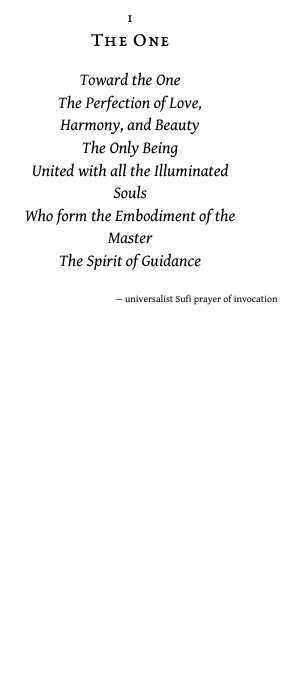
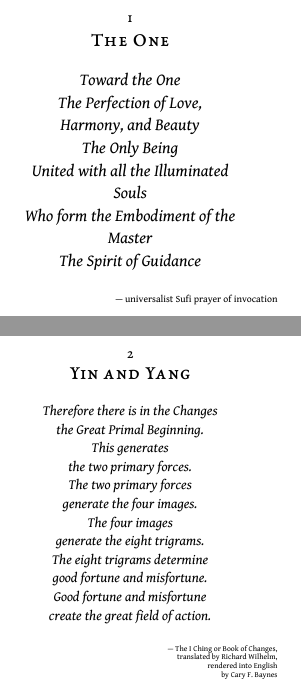
Before and after one commit to jes5199/star-taker-tarot, a LaTeX book (book.tex): part of page 11 of 11 before the commit and two parts of pages 11 and 13 of 13 after it, the two joined at a grey line, cut so that both start at the same text, the shorter picture padded with empty space. Compiled offline with XeLaTeX.

Commit message:
Add chapter 2 (Yin and Yang) with I Ching epigraph
Bigger page numbers, Gentium Book Basic body font with tight leading.

Co-Authored-By: Claude Opus 4.6 <noreply@anthropic.com>

```diff
--- a/book.tex
+++ b/book.tex
@@ -14,7 +14,7 @@
 \usepackage{fancyhdr}
 \fancypagestyle{content}{%
   \fancyhf{}%
-  \fancyfoot[C]{\fontsize{5}{6}\selectfont\thepage}%
+  \fancyfoot[C]{\fontsize{7}{8}\selectfont\thepage}%
   \renewcommand{\headrulewidth}{0pt}%
   \renewcommand{\footrulewidth}{0pt}%
 }
@@ -155,4 +155,25 @@ The Spirit of Guidance
 {\fontsize{7}{9}\selectfont --- universalist Sufi prayer of invocation}
 \end{flushright}
 
+\numchapter{2}{Yin and Yang}
+
+\begin{center}\fontsize{10}{14}\selectfont\itshape
+Therefore there is in the Changes\\
+the Great Primal Beginning.\\
+This generates\\
+the two primary forces.\\
+The two primary forces\\
+generate the four images.\\
+The four images\\
+generate the eight trigrams.\\
+The eight trigrams determine\\
+good fortune and misfortune.\\
+Good fortune and misfortune\\
+create the great field of action.
+\end{center}
+
+\begin{flushright}
+{\fontsize{5.5}{6.5}\selectfont\raggedleft --- The I Ching or Book of Changes,\\translated by Richard Wilhelm,\\rendered into English\\by Cary F. Baynes\par}
+\end{flushright}
+
 \end{document}
```
Also changed, not shown: book.pdf.
